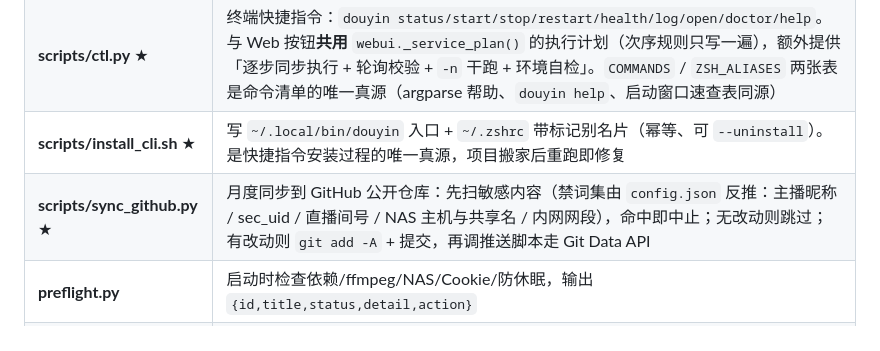
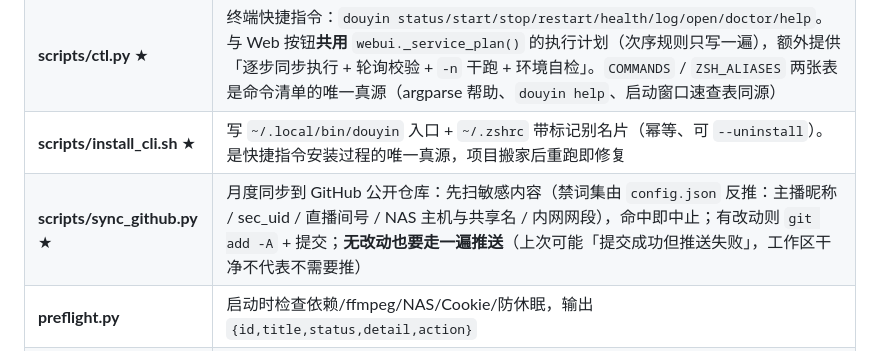
Before and after one commit to hty492571194-dot/douyin-live-recorder, a Markdown page: 项目框架说明书.md, the part around the change. GitHub-like rendering.

Commit message:
月度同步 2026-09-13
1 个文件：+1 −1

改  项目框架说明书.md

```diff
--- a/项目框架说明书.md
+++ b/项目框架说明书.md
@@ -155,7 +155,7 @@
 | **webui.py** | 内嵌 HTTP 服务，提供配置读写、状态展示、文件目录跳转、服务启停、登录管理、预览图管理、弹幕字幕校正、组件健康与终端指令清单（`/api/health`、`/api/shortcuts`） |
 | **scripts/ctl.py** ★ | 终端快捷指令：`douyin status/start/stop/restart/health/log/open/doctor/help`。与 Web 按钮**共用** `webui._service_plan()` 的执行计划（次序规则只写一遍），额外提供「逐步同步执行 + 轮询校验 + `-n` 干跑 + 环境自检」。`COMMANDS` / `ZSH_ALIASES` 两张表是命令清单的唯一真源（argparse 帮助、`douyin help`、启动窗口速查表同源） | ❌ 不接受任何来自命令行的路径/label 参数，只操作本项目自己的固定 label |
 | **scripts/install_cli.sh** ★ | 写 `~/.local/bin/douyin` 入口 + `~/.zshrc` 带标记别名片（幂等、可 `--uninstall`）。是快捷指令安装过程的唯一真源，项目搬家后重跑即修复 |
-| **scripts/sync_github.py** ★ | 月度同步到 GitHub 公开仓库：先扫敏感内容（禁词集由 `config.json` 反推：主播昵称 / sec_uid / 直播间号 / NAS 主机与共享名 / 内网网段），命中即中止；无改动则跳过；有改动则 `git add -A` + 提交，再调推送脚本走 Git Data API | ❌ 脚本内不硬编码任何真实值（`tests/test_sync_github.py::TestScriptHygiene` 拦）；❌ 扫描命中时宁可不推 |
+| **scripts/sync_github.py** ★ | 月度同步到 GitHub 公开仓库：先扫敏感内容（禁词集由 `config.json` 反推：主播昵称 / sec_uid / 直播间号 / NAS 主机与共享名 / 内网网段），命中即中止；有改动则 `git add -A` + 提交；**无改动也要走一遍推送**（上次可能「提交成功但推送失败」，工作区干净不代表不需要推） | ❌ 脚本内不硬编码任何真实值（`tests/test_sync_github.py::TestScriptHygiene` 拦）；❌ 扫描命中时宁可不推 |
 | **preflight.py** | 启动时检查依赖/ffmpeg/NAS/Cookie/防休眠，输出 `{id,title,status,detail,action}` |
 | **migrate.py** | 项目搬家后，把 `history.json`、`config.json` 等文件里的旧绝对路径前缀批量重写为新根（写前自动生成 `.bak-migrate`） |
 | **setup.sh** | 建 venv、装依赖、生成并注册 launchd plist |
```
